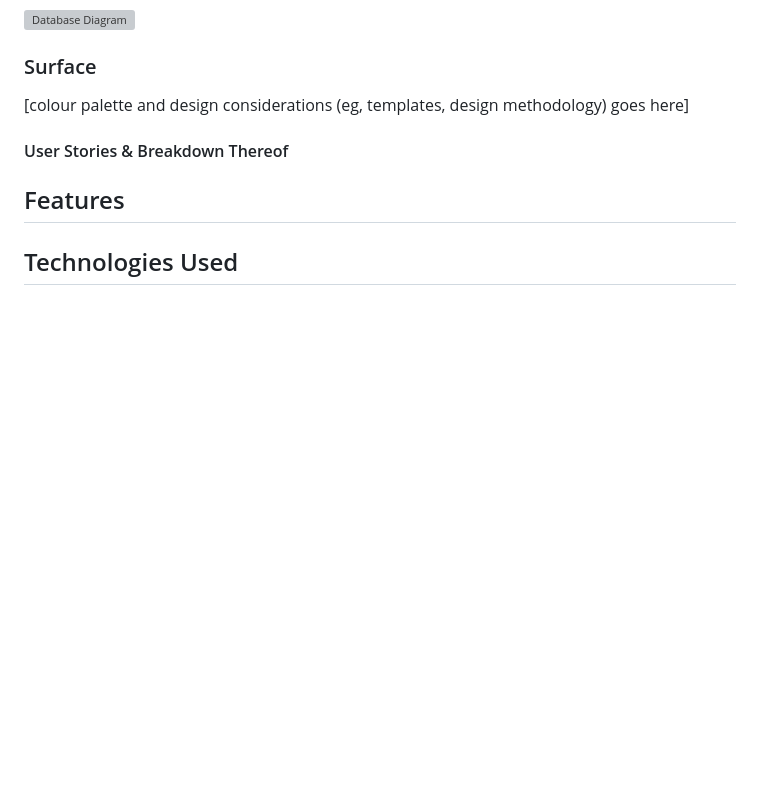
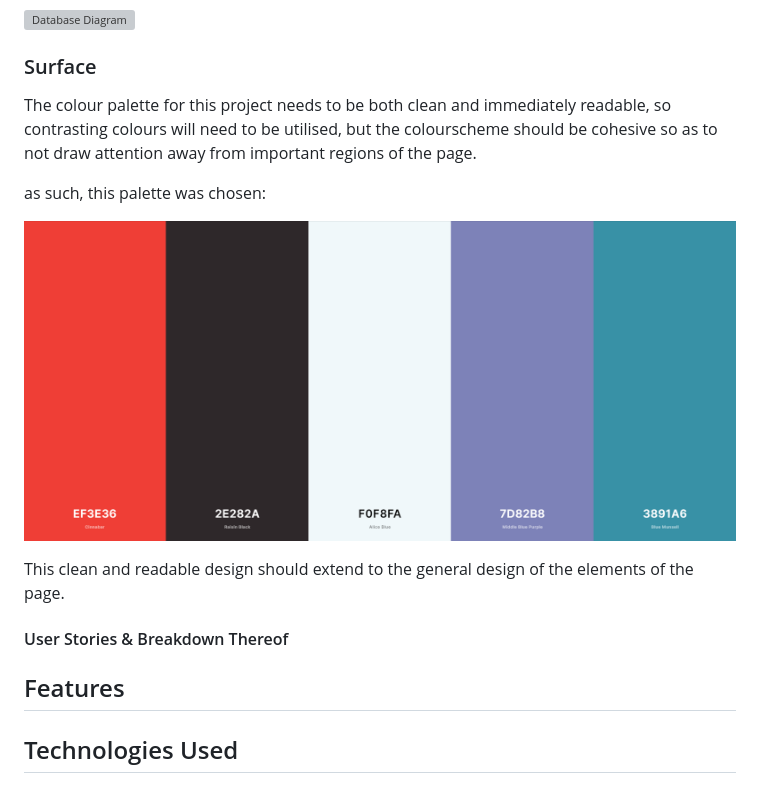
Before and after one commit to Code-Institute-Submissions/DCD-Milestone-Project-5, a Markdown page: README.md, the part around the change. GitHub-like rendering; pictures changed too: design/dcd_palette.png; blank space fills up the shorter version; grey boxes are pictures that could not be loaded.

Commit message:
added surface section content, updated colour palette

```diff
--- a/README.md
+++ b/README.md
@@ -50,7 +50,13 @@ The database is a document-based system, as this is what MongoDB provides, along
 
 ### Surface
 
-[colour palette and design considerations (eg, templates, design methodology) goes here]
+The colour palette for this project needs to be both clean and immediately readable, so contrasting colours will need to be utilised, but the colourscheme should be cohesive so as to not draw attention away from important regions of the page.
+
+as such, this palette was chosen:
+
+![Colour Palette](design/dcd_palette.png)
+
+This clean and readable design should extend to the general design of the elements of the page.
 
 #### User Stories & Breakdown Thereof
 
```
